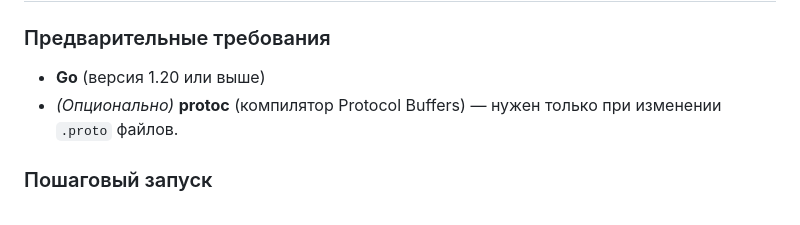
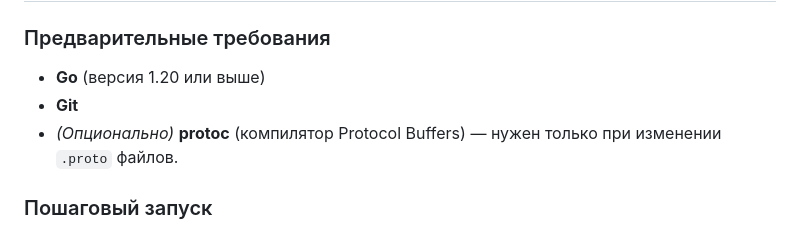
Before and after one commit to pavlovvity-netizen/GoBroker, a Markdown page: README.md, the part around the change. Rendered like a GitHub page.

Commit message:
Refactor README

```diff
--- a/README.md
+++ b/README.md
@@ -58,6 +58,7 @@ GoBroker/
 
 ### Предварительные требования
 * **Go** (версия 1.20 или выше)
+* **Git**
 * *(Опционально)* **protoc** (компилятор Protocol Buffers) — нужен только при изменении `.proto` файлов.
 
 ### Пошаговый запуск
```
